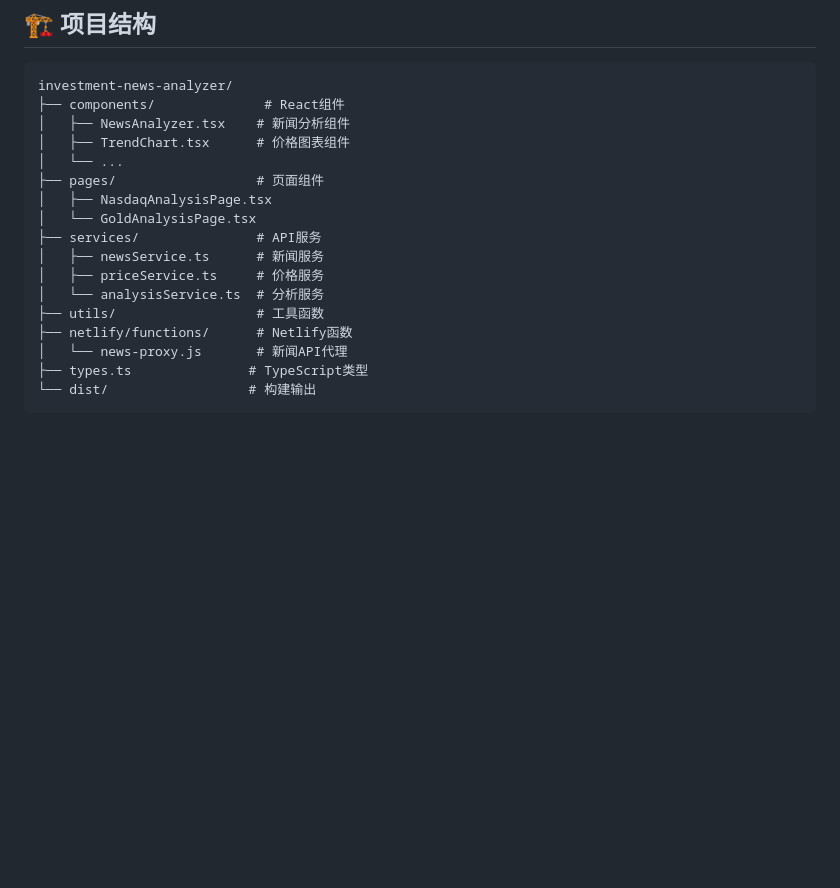
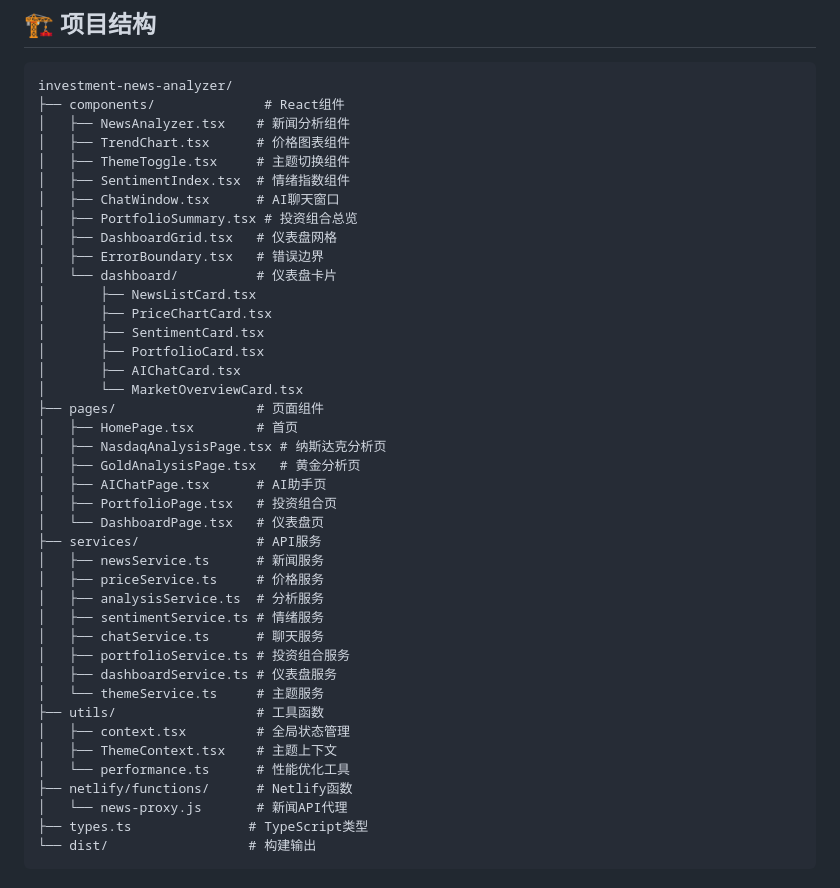
Before and after one commit to yin728607814-debug/fin-sight, a Markdown page: README.md, the part around the change printed below. Drawn GitHub-style; blank space fills up the shorter version.

```diff
--- a/README.md
+++ b/README.md
@@ -124,15 +139,39 @@ investment-news-analyzer/
 ├── components/              # React组件
 │   ├── NewsAnalyzer.tsx    # 新闻分析组件
 │   ├── TrendChart.tsx      # 价格图表组件
-│   └── ...
+│   ├── ThemeToggle.tsx     # 主题切换组件
+│   ├── SentimentIndex.tsx  # 情绪指数组件
+│   ├── ChatWindow.tsx      # AI聊天窗口
+│   ├── PortfolioSummary.tsx # 投资组合总览
+│   ├── DashboardGrid.tsx   # 仪表盘网格
+│   ├── ErrorBoundary.tsx   # 错误边界
+│   └── dashboard/          # 仪表盘卡片
+│       ├── NewsListCard.tsx
+│       ├── PriceChartCard.tsx
+│       ├── SentimentCard.tsx
+│       ├── PortfolioCard.tsx
+│       ├── AIChatCard.tsx
+│       └── MarketOverviewCard.tsx
 ├── pages/                  # 页面组件
-│   ├── NasdaqAnalysisPage.tsx
-│   └── GoldAnalysisPage.tsx
+│   ├── HomePage.tsx        # 首页
+│   ├── NasdaqAnalysisPage.tsx # 纳斯达克分析页
+│   ├── GoldAnalysisPage.tsx   # 黄金分析页
+│   ├── AIChatPage.tsx      # AI助手页
+│   ├── PortfolioPage.tsx   # 投资组合页
+│   └── DashboardPage.tsx   # 仪表盘页
 ├── services/               # API服务
 │   ├── newsService.ts      # 新闻服务
 │   ├── priceService.ts     # 价格服务
-│   └── analysisService.ts  # 分析服务
+│   ├── analysisService.ts  # 分析服务
+│   ├── sentimentService.ts # 情绪服务
+│   ├── chatService.ts      # 聊天服务
+│   ├── portfolioService.ts # 投资组合服务
+│   ├── dashboardService.ts # 仪表盘服务
+│   └── themeService.ts     # 主题服务
 ├── utils/                  # 工具函数
+│   ├── context.tsx         # 全局状态管理
+│   ├── ThemeContext.tsx    # 主题上下文
+│   └── performance.ts      # 性能优化工具
 ├── netlify/functions/      # Netlify函数
 │   └── news-proxy.js       # 新闻API代理
 ├── types.ts               # TypeScript类型
```
Also changed, not shown: other parts of README.md (+54 -8 lines), 1 other file.
